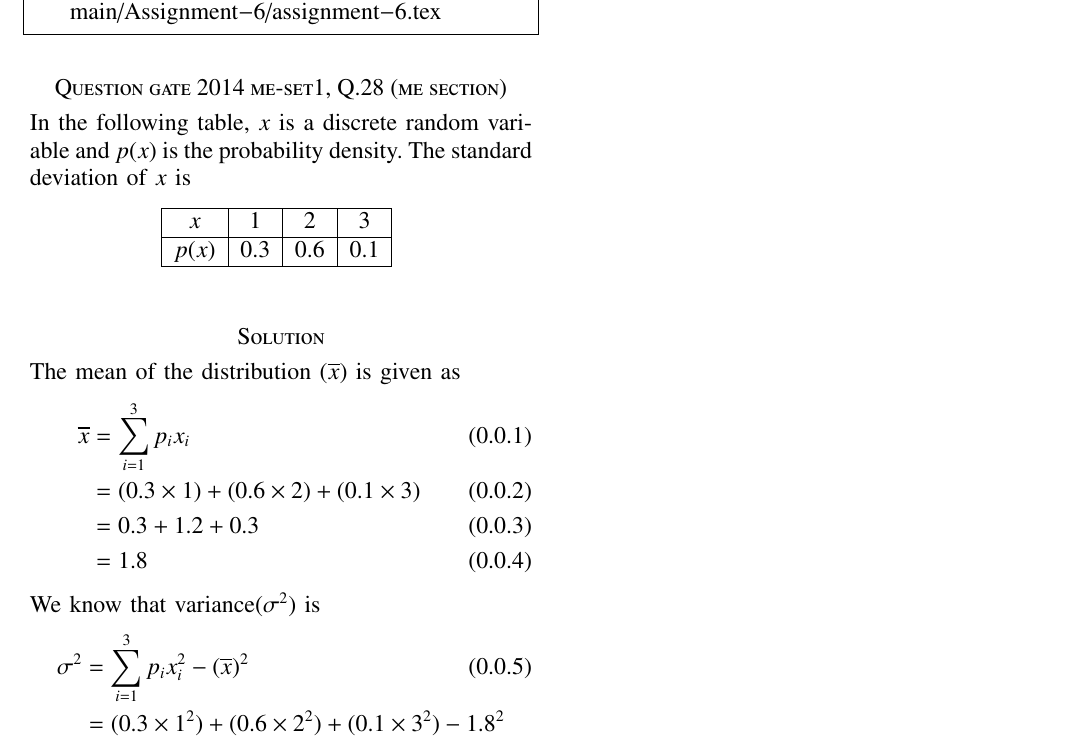
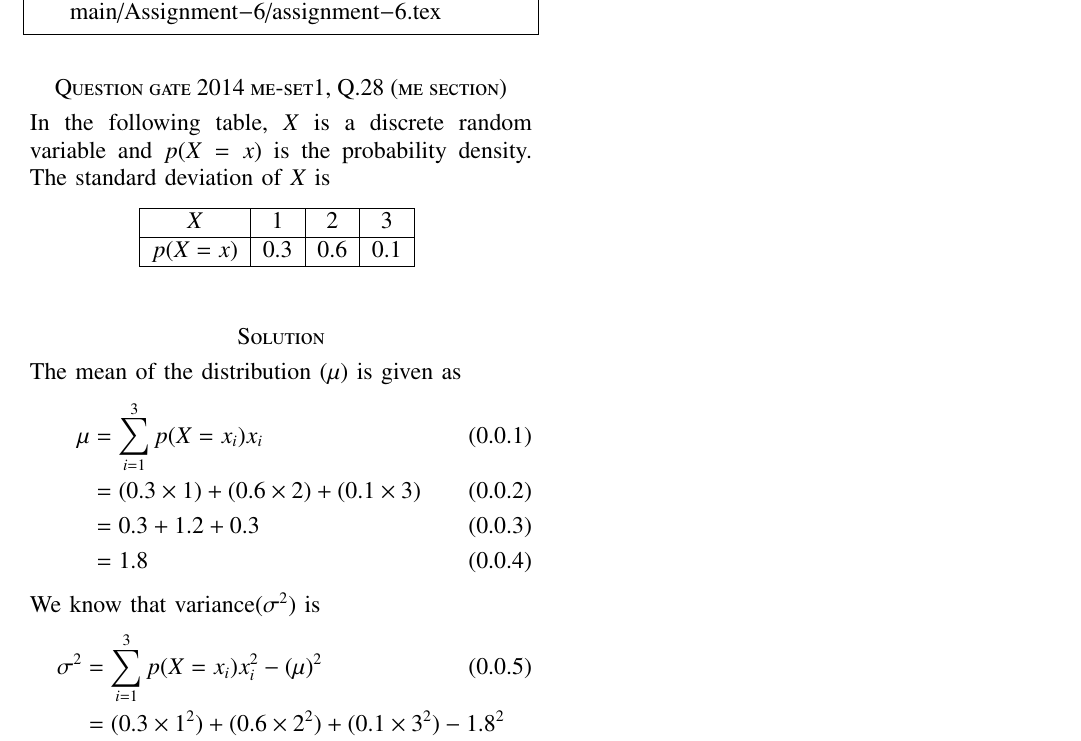
Before and after one commit to AravindShounik/AI1103, a LaTeX problem sheet (Assignment-6/assignment-6.tex): part of the page, cut so that both start at the same text. Compiled offline with pdfLaTeX.

Commit message:
changed the symbol of mean to \mu and used X instead of x

```diff
--- a/Assignment-6/assignment-6.tex
+++ b/Assignment-6/assignment-6.tex
@@ -133,29 +133,29 @@ and latex-tikz codes from
 https://github.com/AravindShounik/AI1103/blob/main/Assignment-6/assignment-6.tex
 \end{lstlisting}
 \section*{Question gate 2014 me-set1, Q.28 (me section)}
-In the following table, $x$ is a discrete random variable and $p(x)$ is the probability density. The standard deviation of $x$ is
+In the following table, $X$ is a discrete random variable and $p(X=x)$ is the probability density. The standard deviation of $X$ is
 \begin{table}[h!]
     \centering
     \begin{tabular}{|c|c|c|c|}
         \hline
-        $x$ & 1 & 2 & 3  \\
+        $X$ & 1 & 2 & 3  \\
         \hline
-        $p(x)$ & 0.3 & 0.6 & 0.1\\
+        $p(X=x)$ & 0.3 & 0.6 & 0.1\\
         \hline
     \end{tabular}
     \label{tab:my_label}
 \end{table}
 \section*{Solution}
-The mean of the distribution $(\overline{x})$ is given as
+The mean of the distribution $(\mu)$ is given as
 \begin{align}
-    \overline{x}&= \sum_{i=1}^3 p_{i}x_i\\
+    \mu&= \sum_{i=1}^3 p(X=x_i)x_i\\
     &=(0.3\times 1) +(0.6 \times 2) + (0.1 \times 3)\\
     &=0.3+1.2+0.3\\
     &=1.8
 \end{align}
 We know that variance($\sigma^2$) is
 \begin{align}
-    \sigma^2 &= \sum_{i=1}^3 p_i x_i^2 -( \overline{x} ) ^2\\
+    \sigma^2 &= \sum_{i=1}^3 p(X=x_i) x_i^2 -( \mu ) ^2\\
     &= (0.3 \times 1^2) + (0.6 \times 2^2) +(0.1 \times 3^2) - 1.8^2\\
     &=(0.3) + (2.4) + (0.9) -3.24\\
     &= 0.36
```
Also changed, not shown: Assignment-6/assignment-6.pdf.
